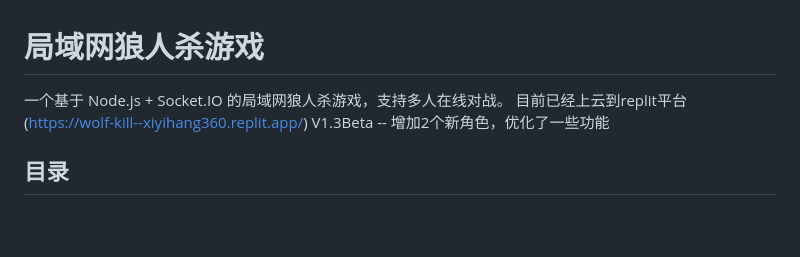
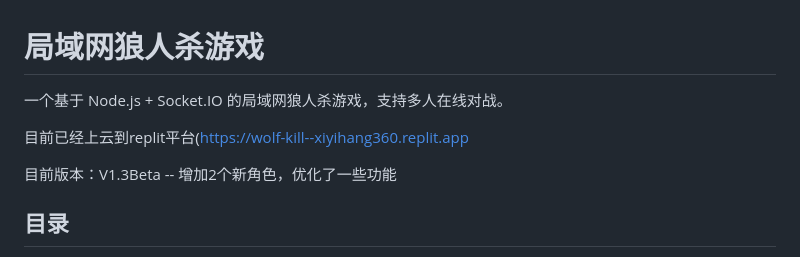
Before and after one commit to Xyihang/WolfKill-, a Markdown page: README.md, the part around the change. GitHub-like rendering; blank space fills up the shorter version.

Commit message:
啥都没干纯手欠
Fix formatting and update version information.

```diff
--- a/README.md
+++ b/README.md
@@ -1,8 +1,10 @@
 # 局域网狼人杀游戏
 
 一个基于 Node.js + Socket.IO 的局域网狼人杀游戏，支持多人在线对战。
-目前已经上云到replit平台(https://wolf-kill--xiyihang360.replit.app/)
-V1.3Beta -- 增加2个新角色，优化了一些功能
+
+目前已经上云到replit平台(https://wolf-kill--xiyihang360.replit.app
+
+ 目前版本：V1.3Beta -- 增加2个新角色，优化了一些功能
 ## 目录
 - [功能特性](#功能特性)
 - [技术架构](#技术架构)
```
